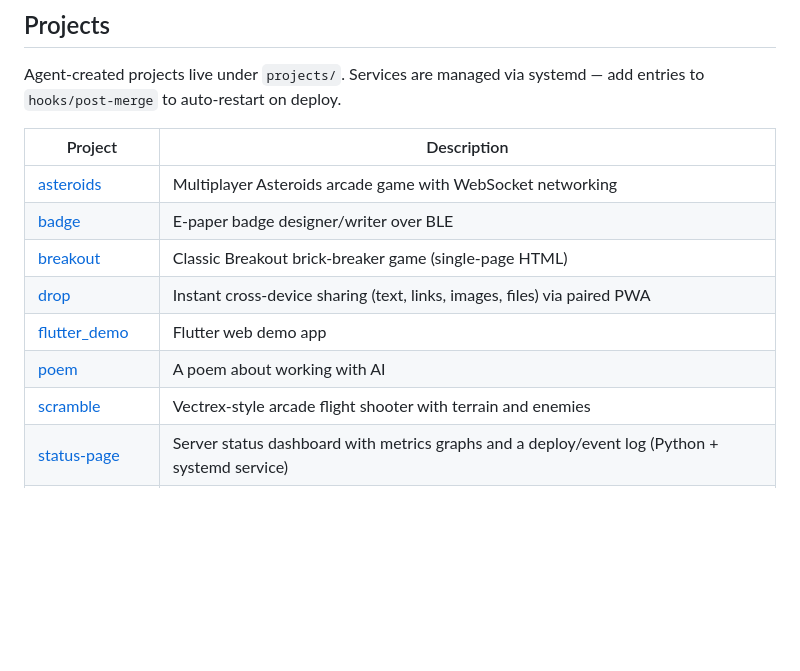
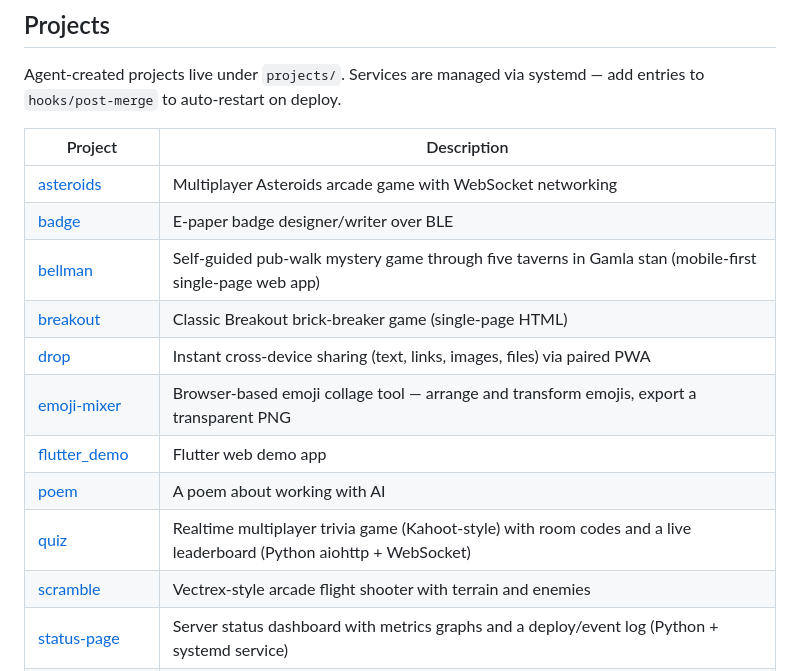
Before and after one commit to epatel/vps-ai, a Markdown page: README.md, the part around the change. GitHub-like rendering; blank space fills up the shorter version.

Commit message:
Add bellman, emoji-mixer, quiz to README projects table
The projects table had drifted from projects/ on disk. Add the three
missing entries in alphabetical order.

Co-Authored-By: Claude Opus 4.8 (1M context) <noreply@anthropic.com>

```diff
--- a/README.md
+++ b/README.md
@@ -170,10 +170,13 @@ Agent-created projects live under `projects/`. Services are managed via systemd
 |---------|-------------|
 | [asteroids](projects/asteroids/) | Multiplayer Asteroids arcade game with WebSocket networking |
 | [badge](projects/badge/) | E-paper badge designer/writer over BLE |
+| [bellman](projects/bellman/) | Self-guided pub-walk mystery game through five taverns in Gamla stan (mobile-first single-page web app) |
 | [breakout](projects/breakout/) | Classic Breakout brick-breaker game (single-page HTML) |
 | [drop](projects/drop/) | Instant cross-device sharing (text, links, images, files) via paired PWA |
+| [emoji-mixer](projects/emoji-mixer/) | Browser-based emoji collage tool — arrange and transform emojis, export a transparent PNG |
 | [flutter_demo](projects/flutter_demo/) | Flutter web demo app |
 | [poem](projects/poem/) | A poem about working with AI |
+| [quiz](projects/quiz/) | Realtime multiplayer trivia game (Kahoot-style) with room codes and a live leaderboard (Python aiohttp + WebSocket) |
 | [scramble](projects/scramble/) | Vectrex-style arcade flight shooter with terrain and enemies |
 | [status-page](projects/status-page/) | Server status dashboard with metrics graphs and a deploy/event log (Python + systemd service) |
 | [todo-api](projects/todo-api/) | REST API for todos with JWT auth (Python/Flask) |
```
